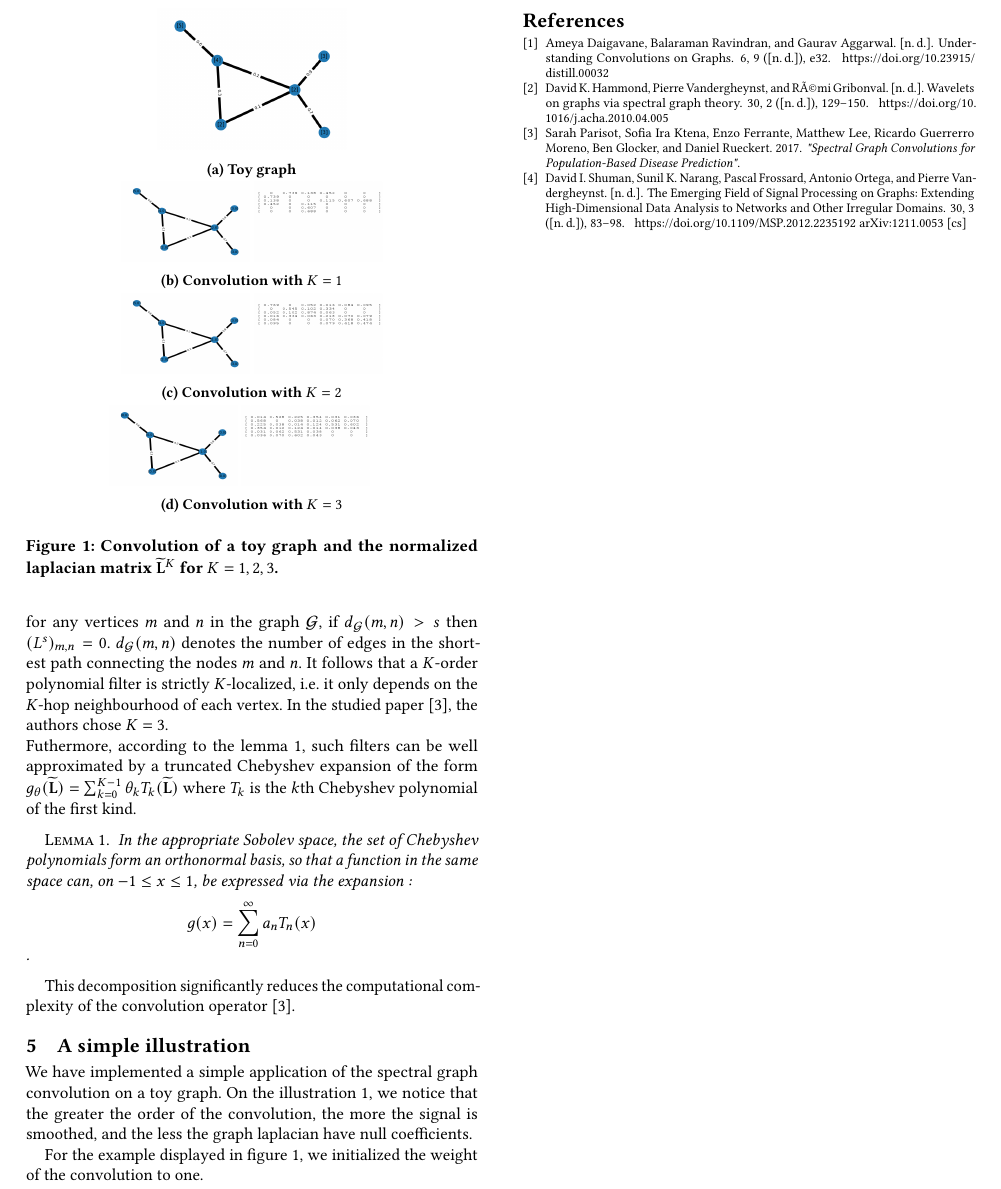
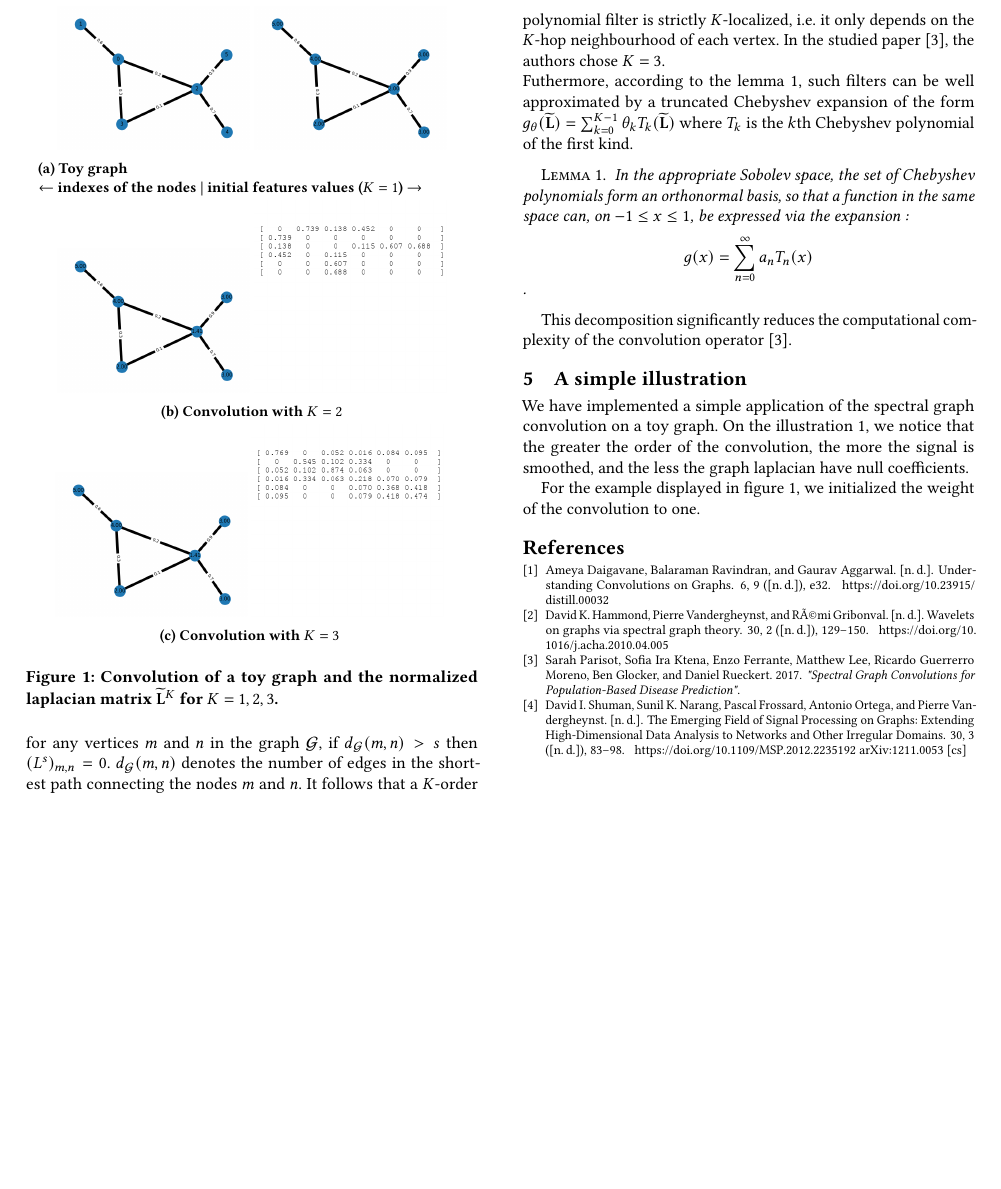
Before and after one commit to balthazarneveu/spectral_graph_convolutions, a LaTeX paper (notes-on-graph-spectral-theory/notes-on-GSP.tex): part of page 2 of 2, cut so that both start at the same text, the shorter picture padded with empty space. Compiled offline with pdfLaTeX.

Commit message:
Fix figures (distinction between graph features values and nodes definitions)

```diff
--- a/notes-on-graph-spectral-theory/notes-on-GSP.tex
+++ b/notes-on-graph-spectral-theory/notes-on-GSP.tex
@@ -104,30 +104,27 @@ On the illustration \ref{fig:toyGraph}, we notice that the greater the order of
 
  \begin{figure}
     \centering
-    \begin{subfigure}{0.2\textwidth}
-        \includegraphics[width=\textwidth]{figures/toy_graph_init.png}
-        \caption{Toy graph}
+    \begin{subfigure}{0.45\textwidth}
+        \centering
+        \includegraphics[width=0.45\textwidth]{figures/toy_graph_init.png}
+        \includegraphics[width=0.45\textwidth]{figures/toy_graph_conv_K1.png}
+        \caption{Toy graph\\ $\leftarrow$ indexes of the nodes | initial features values ($K=1$) $\rightarrow$}
     \end{subfigure}
     \hfill
-    \begin{subfigure}{0.3\textwidth}
+    \begin{subfigure}{0.45\textwidth}
         \centering
-        \includegraphics[width=0.45\textwidth, height=1.5cm]{figures/toy_graph_conv_K1.png}
-        \includegraphics[width=0.45\textwidth, height=1.5cm]{figures/lap1.png}
-        \caption{Convolution with $K=1$}
-    \end{subfigure}
-    \hfill
-    \begin{subfigure}{0.3\textwidth}
-        \centering
-        \includegraphics[width=0.45\textwidth, height=1.5cm]{figures/toy_graph_conv_K2.png}
-        \includegraphics[width=0.45\textwidth, height=1.5cm]{figures/lap2.png}
+        \includegraphics[width=0.45\textwidth]{figures/toy_graph_conv_K2.png}
+        \includegraphics[width=0.45\textwidth]{figures/lap1.png}
         \caption{Convolution with $K=2$}
     \end{subfigure}
     \hfill
-    \begin{subfigure}{0.3\textwidth}
-        \includegraphics[width=0.45\textwidth, height=1.5cm]{figures/toy_graph_conv_K3.png}
-        \includegraphics[width=0.45\textwidth, height=1.5cm]{figures/lap3.png}
+    \begin{subfigure}{0.45\textwidth}
+        \centering
+        \includegraphics[width=0.45\textwidth]{figures/toy_graph_conv_K2.png}
+        \includegraphics[width=0.45\textwidth]{figures/lap2.png}
         \caption{Convolution with $K=3$}
     \end{subfigure}
+    \hfill
     \caption{Convolution of a toy graph and the normalized laplacian matrix $\widetilde{\mathbf{L}}^K$ for $K=1, 2, 3$.}
     \label{fig:toyGraph}
     \Description[]{illustration of convolution on graph}
```
Also changed, not shown: notes-on-graph-spectral-theory/figures/toy_graph_conv_K1.png, notes-on-graph-spectral-theory/figures/toy_graph_conv_K2.png, notes-on-graph-spectral-theory/figures/toy_graph_conv_K3.png, notes-on-graph-spectral-theory/figures/toy_graph_init.png, notes-on-graph-spectral-theory/notes-on-GSP.bbl (deleted), 2 other files.
